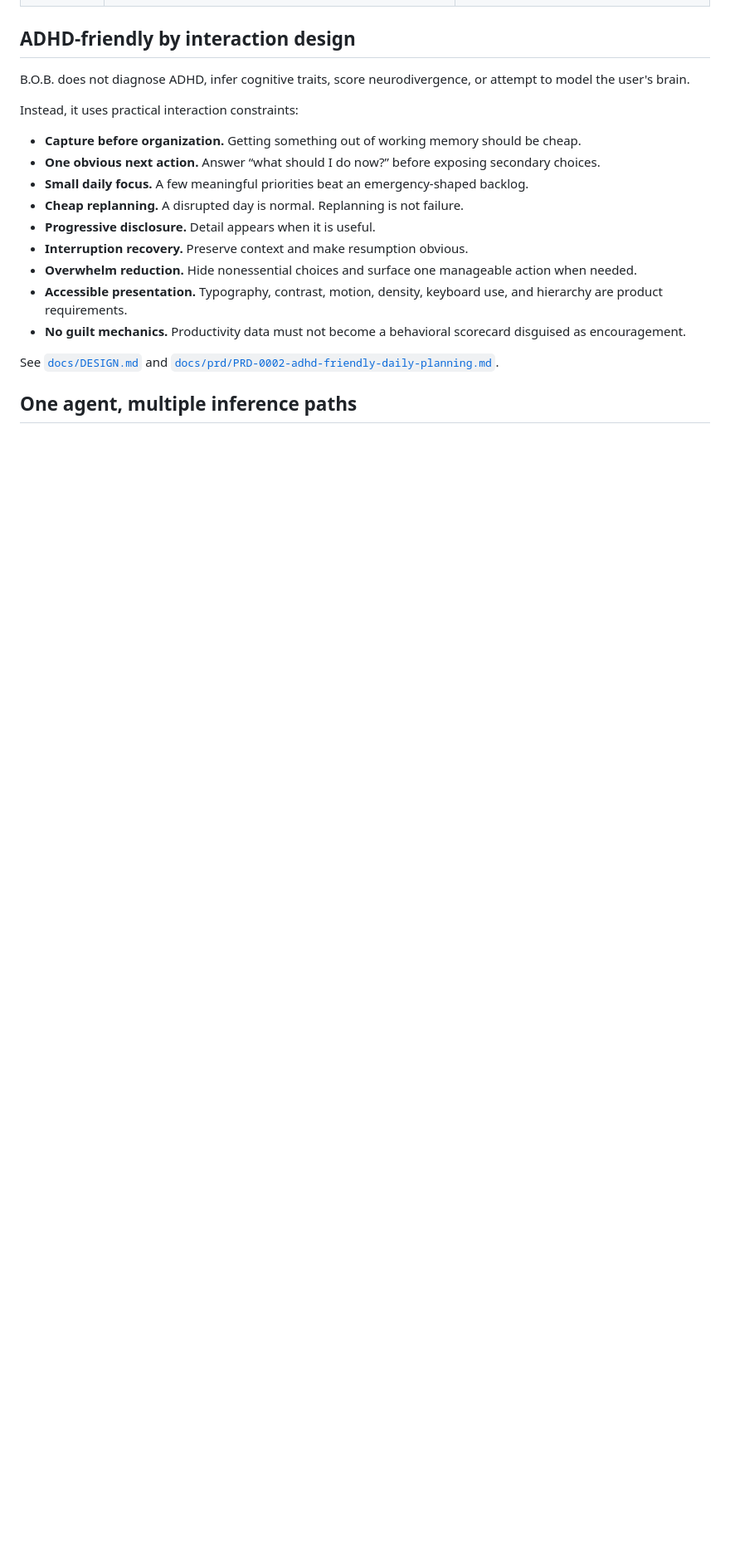
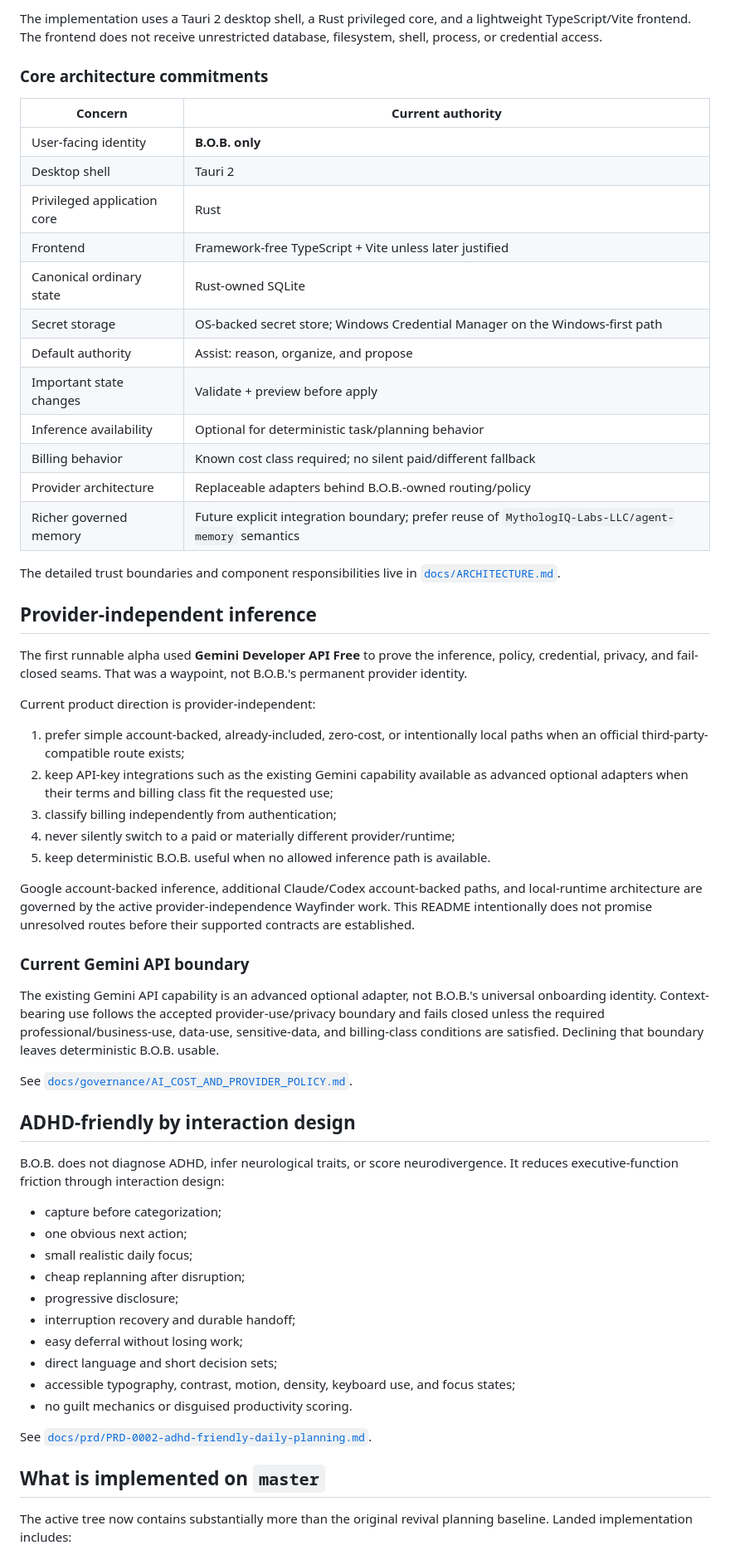
Before and after one commit to Knapp-Kevin/B.O.B., a Markdown page: README.md, the part around one of its changes. Shown at 83% size. GitHub-like rendering; blank space fills up the shorter version.

Commit message:
Reconcile README with current B.O.B. direction

```diff
--- a/README.md
+++ b/README.md
@@ -115,21 +82,62 @@ The goal is not to expose everything B.O.B. can do. The goal is to make the **ne
+The implementation uses a Tauri 2 desktop shell, a Rust privileged core, and a lightweight TypeScript/Vite frontend. The frontend does not receive unrestricted database, filesystem, shell, process, or credential access.
+
+### Core architecture commitments
+
+| Concern | Current authority |
+| --- | --- |
+| User-facing identity | **B.O.B. only** |
+| Desktop shell | Tauri 2 |
+| Privileged application core | Rust |
+| Frontend | Framework-free TypeScript + Vite unless later justified |
+| Canonical ordinary state | Rust-owned SQLite |
+| Secret storage | OS-backed secret store; Windows Credential Manager on the Windows-first path |
+| Default authority | Assist: reason, organize, and propose |
+| Important state changes | Validate + preview before apply |
+| Inference availability | Optional for deterministic task/planning behavior |
+| Billing behavior | Known cost class required; no silent paid/different fallback |
+| Provider architecture | Replaceable adapters behind B.O.B.-owned routing/policy |
+| Richer governed memory | Future explicit integration boundary; prefer reuse of `MythologIQ-Labs-LLC/agent-memory` semantics |
+
+The detailed trust boundaries and component responsibilities live in [`docs/ARCHITECTURE.md`](docs/ARCHITECTURE.md).
+
+## Provider-independent inference
+
+The first runnable alpha used **Gemini Developer API Free** to prove the inference, policy, credential, privacy, and fail-closed seams. That was a waypoint, not B.O.B.'s permanent provider identity.
+
+Current product direction is provider-independent:
+
+1. prefer simple account-backed, already-included, zero-cost, or intentionally local paths when an official third-party-compatible route exists;
+2. keep API-key integrations such as the existing Gemini capability available as advanced optional adapters when their terms and billing class fit the requested use;
+3. classify billing independently from authentication;
+4. never silently switch to a paid or materially different provider/runtime;
+5. keep deterministic B.O.B. useful when no allowed inference path is available.
+
+Google account-backed inference, additional Claude/Codex account-backed paths, and local-runtime architecture are governed by the active provider-independence Wayfinder work. This README intentionally does not promise unresolved routes before their supported contracts are established.
+
+### Current Gemini API boundary
+
+The existing Gemini API capability is an advanced optional adapter, not B.O.B.'s universal onboarding identity. Context-bearing use follows the accepted provider-use/privacy boundary and fails closed unless the required professional/business-use, data-use, sensitive-data, and billing-class conditions are satisfied. Declining that boundary leaves deterministic B.O.B. usable.
+
+See [`docs/governance/AI_COST_AND_PROVIDER_POLICY.md`](docs/governance/AI_COST_AND_PROVIDER_POLICY.md).
 
 ## ADHD-friendly by interaction design
 
-B.O.B. does not diagnose ADHD, infer cognitive traits, score neurodivergence, or attempt to model the user's brain.
+B.O.B. does not diagnose ADHD, infer neurological traits, or score neurodivergence. It reduces executive-function friction through interaction design:
 
-Instead, it uses practical interaction constraints:
+- capture before categorization;
+- one obvious next action;
+- small realistic daily focus;
+- cheap replanning after disruption;
+- progressive disclosure;
+- interruption recovery and durable handoff;
+- easy deferral without losing work;
+- direct language and short decision sets;
+- accessible typography, contrast, motion, density, keyboard use, and focus states;
+- no guilt mechanics or disguised productivity scoring.
 
-- **Capture before organization.** Getting something out of working memory should be cheap.
-- **One obvious next action.** Answer “what should I do now?” before exposing secondary choices.
-- **Small daily focus.** A few meaningful priorities beat an emergency-shaped backlog.
-- **Cheap replanning.** A disrupted day is normal. Replanning is not failure.
-- **Progressive disclosure.** Detail appears when it is useful.
-- **Interruption recovery.** Preserve context and make resumption obvious.
-- **Overwhelm reduction.** Hide nonessential choices and surface one manageable action when needed.
-- **Accessible presentation.** Typography, contrast, motion, density, keyboard use, and hierarchy are product requirements.
-- **No guilt mechanics.** Productivity data must not become a behavioral scorecard disguised as encouragement.
+See [`docs/prd/PRD-0002-adhd-friendly-daily-planning.md`](docs/prd/PRD-0002-adhd-friendly-daily-planning.md).
 
-See [`docs/DESIGN.md`](docs/DESIGN.md) and [`docs/prd/PRD-0002-adhd-friendly-daily-planning.md`](docs/prd/PRD-0002-adhd-friendly-daily-planning.md).
+## What is implemented on `master`
 
-## One agent, multiple inference paths
+The active tree now contains substantially more than the original revival planning baseline. Landed implementation includes:
 
```
Also changed, not shown: other parts of README.md (+122 -279 lines).
